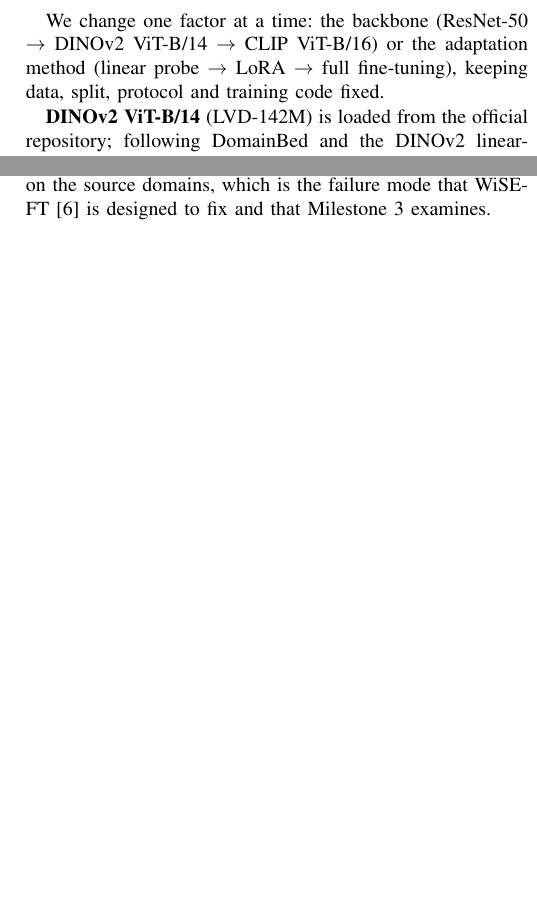
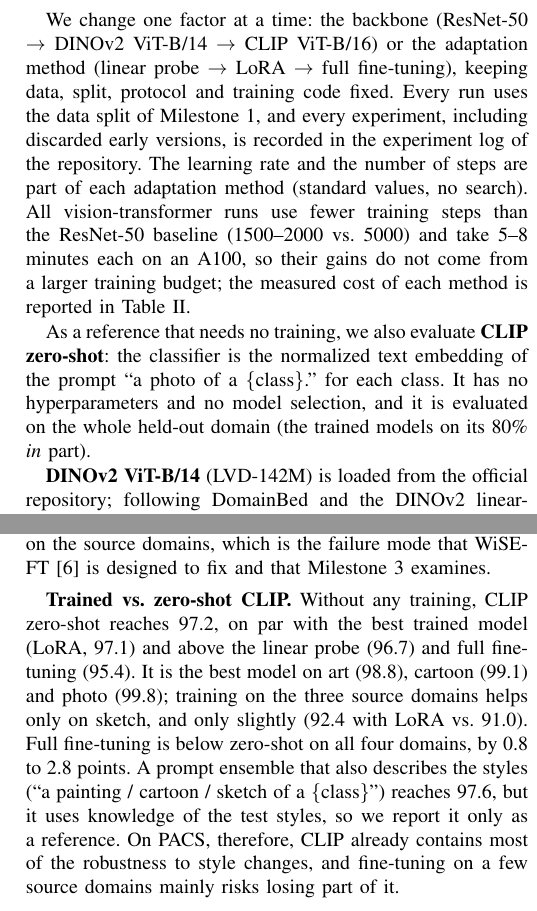
Before and after one commit to Ch0ng3/DeepLearningProject, a LaTeX paper (Report/main.tex): two parts of the columns of pages 2 and 3 of 4, joined at a grey line, cut so that both start at the same text, the shorter picture padded with empty space. Compiled offline with pdfLaTeX.

Commit message:
M2: CLIP zero-shot (97.2) and final results; Milestone 2 complete
Executed M2_results.ipynb: final table of all 24 runs, error analysis and
CLIP zero-shot (97.2, prompt ensemble 97.6). Zero-shot is on par with the
best trained model (LoRA 97.1) and full fine-tuning is below it on every
domain, which motivates WiSE-FT in Milestone 3.
Experiment log E16, Results section of the Milestone 2 README. Report:
zero-shot row in Table II and paragraph, how the protocol follows the
course guidelines (same split, one factor at a time, budget, log),
limitations (short linear-probe runs, zero-shot evaluation split).

```diff
--- a/Report/main.tex
+++ b/Report/main.tex
@@ -71,7 +71,9 @@ Table~\ref{tab:m1} shows that our average is 0.6 points below the paper and ever
 
 \section{Milestone 2: Improving the Backbone}\label{sec:m2}
 \subsection{Backbones and adaptation methods}
-We change one factor at a time: the backbone (ResNet-50 $\to$ DINOv2 ViT-B/14 $\to$ CLIP ViT-B/16) or the adaptation method (linear probe $\to$ LoRA $\to$ full fine-tuning), keeping data, split, protocol and training code fixed.
+We change one factor at a time: the backbone (ResNet-50 $\to$ DINOv2 ViT-B/14 $\to$ CLIP ViT-B/16) or the adaptation method (linear probe $\to$ LoRA $\to$ full fine-tuning), keeping data, split, protocol and training code fixed. Every run uses the data split of Milestone~1, and every experiment, including discarded early versions, is recorded in the experiment log of the repository. The learning rate and the number of steps are part of each adaptation method (standard values, no search). All vision-transformer runs use fewer training steps than the ResNet-50 baseline (1500--2000 vs.\ 5000) and take 5--8 minutes each on an A100, so their gains do not come from a larger training budget; the measured cost of each method is reported in Table~\ref{tab:m2}.
+
+As a reference that needs no training, we also evaluate \textbf{CLIP zero-shot}: the classifier is the normalized text embedding of the prompt ``a photo of a \{class\}.'' for each class. It has no hyperparameters and no model selection, and it is evaluated on the whole held-out domain (the trained models on its 80\% \emph{in} part).
 
 \textbf{DINOv2 ViT-B/14} (LVD-142M) is loaded from the official repository; following DomainBed and the DINOv2 linear-evaluation recipe, the feature is the concatenation of the class tokens of the last four blocks and the mean patch token ($5\times768=3840$ dimensions). \textbf{CLIP ViT-B/16} (OpenCLIP, LAION-2B) uses only the image tower; its 512-dimensional embedding is the feature, and inputs are re-normalized from ImageNet to CLIP statistics.
 
@@ -133,6 +136,8 @@ ResNet-50 (M1) & full (ERM) & 82.5 & 80.9 & 97.8 & 78.3 & \textbf{84.9} & -- & 2
 
 Full fine-tuning is the worst adaptation on both backbones: 93.5 on DINOv2 (\textminus1.0 vs.\ the linear probe) and 95.4 on CLIP (\textminus1.3 vs.\ the linear probe, \textminus1.7 vs.\ LoRA). The loss is concentrated on sketch, the domain furthest from the training styles: \textminus2.9 on DINOv2 and \textminus2.5 on CLIP. The training curves show why model selection cannot prevent it. On the sketch runs, the validation accuracy of the training domains stays between 97.5\% and 99.6\% at every checkpoint, while the sketch accuracy swings between 74.4\% and 84.8\% (DINOv2) and between 79.0\% and 91.0\% (CLIP); likewise, CLIP's art accuracy drops from 96.9\% to 90.1\% at the last step while validation changes by less than 3 points. Updating all weights thus distorts the pretrained features in a way that is invisible on the source domains, which is the failure mode that WiSE-FT~\cite{wortsman2022wiseft} is designed to fix and that Milestone~3 examines.
 
+\textbf{Trained vs.\ zero-shot CLIP.} Without any training, CLIP zero-shot reaches 97.2, on par with the best trained model (LoRA, 97.1) and above the linear probe (96.7) and full fine-tuning (95.4). It is the best model on art (98.8), cartoon (99.1) and photo (99.8); training on the three source domains helps only on sketch, and only slightly (92.4 with LoRA vs.\ 91.0). Full fine-tuning is below zero-shot on all four domains, by 0.8 to 2.8 points. A prompt ensemble that also describes the styles (``a painting / cartoon / sketch of a \{class\}'') reaches 97.6, but it uses knowledge of the test styles, so we report it only as a reference. On PACS, therefore, CLIP already contains most of the robustness to style changes, and fine-tuning on a few source domains mainly risks losing part of it.
+
 \subsection{Error analysis and calibration}
 The confusion matrices of the held-out domains show that most remaining errors are between four-legged animals in the abstract domains. On sketch, DINOv2 labels 143 giraffes and 60 dogs as horses and 69 guitars as persons; CLIP makes the same giraffe$\to$horse (82) and dog$\to$horse (53) errors, but fewer. On cartoon, DINOv2 recognizes only 74\% of the horses (41 predicted as dog, 24 as giraffe), which explains most of its 6-point gap to CLIP on that domain. On art, CLIP's main error is the class person, spread over dog, guitar, horse and house.
 
```
Also changed, not shown: Milestone_2/README.md, README.md, Report/main.tex (7 more changed lines), 1 other file.
